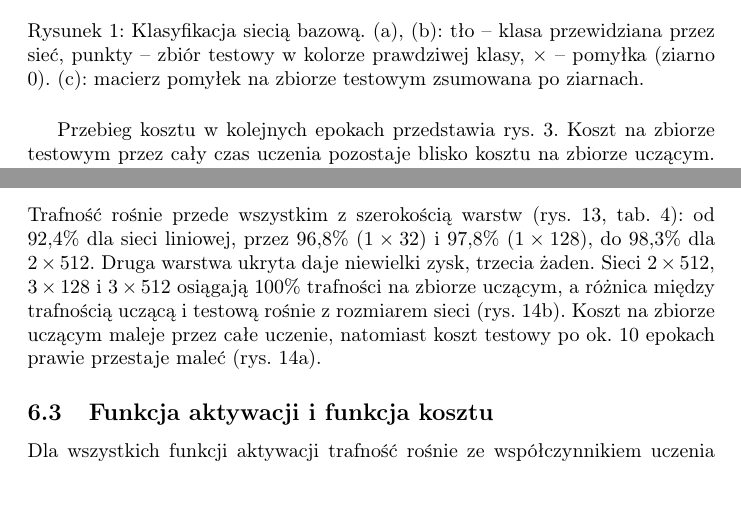
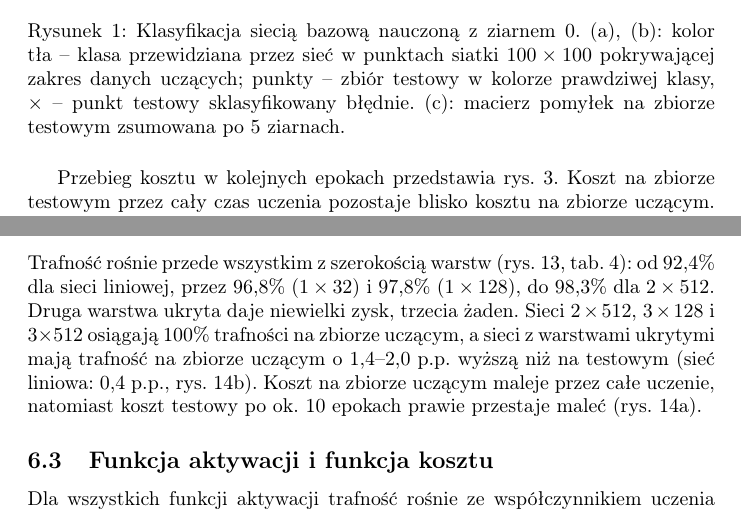
Before and after one commit to janzaborski/neural_networks, a LaTeX paper (P1/raport.tex): two parts of pages 5 and 17 of 22, joined at a grey line, cut so that both start at the same text. Compiled offline with pdfLaTeX.

Commit message:
poprawki 2

```diff
--- a/P1/raport.tex
+++ b/P1/raport.tex
@@ -212,9 +212,10 @@ pokrywa się z funkcją docelową, a poza nim jej przebieg zależy od funkcji ak
     \includegraphics[width=\linewidth]{figures/three_gauss/confusion_tanh_32x32.png}
     \caption{\emph{three\_gauss}}
   \end{subfigure}
-  \caption{Klasyfikacja siecią bazową. (a), (b): tło -- klasa przewidziana przez sieć, punkty --
-  zbiór testowy w kolorze prawdziwej klasy, $\times$ -- pomyłka (ziarno 0). (c): macierz pomyłek
-  na zbiorze testowym zsumowana po ziarnach.}
+  \caption{Klasyfikacja siecią bazową nauczoną z ziarnem 0. (a), (b): kolor tła -- klasa przewidziana
+  przez sieć w punktach siatki $100\times100$ pokrywającej zakres danych uczących; punkty -- zbiór
+  testowy w kolorze prawdziwej klasy, $\times$ -- punkt testowy sklasyfikowany błędnie.
+  (c): macierz pomyłek na zbiorze testowym zsumowana po 5 ziarnach.}
   \label{fig:klasyfikacja}
 \end{figure}
 
@@ -512,8 +513,8 @@ Trafność rośnie przede wszystkim z szerokością warstw (rys.~\ref{fig:mnist-
 tab.~\ref{tab:mnist-arch}): od 92,4\% dla sieci liniowej, przez 96,8\% ($1\times32$) i 97,8\%
 ($1\times128$), do 98,3\% dla $2\times512$. Druga warstwa ukryta daje niewielki zysk, trzecia
 żaden. Sieci $2\times512$, $3\times128$ i $3\times512$ osiągają 100\% trafności na zbiorze
-uczącym, a różnica między trafnością uczącą i testową rośnie z rozmiarem sieci
-(rys.~\ref{fig:mnist-krzywe}b). Koszt na zbiorze uczącym maleje przez całe uczenie, natomiast
+uczącym, a sieci z warstwami ukrytymi mają trafność na zbiorze uczącym o 1,4--2,0 p.p.\ wyższą niż
+na testowym (sieć liniowa: 0,4 p.p., rys.~\ref{fig:mnist-krzywe}b). Koszt na zbiorze uczącym maleje przez całe uczenie, natomiast
 koszt testowy po ok.\ 10 epokach prawie przestaje maleć (rys.~\ref{fig:mnist-krzywe}a).
 
 \begin{figure}[htbp]
```
Also changed, not shown: P1/raport.pdf, P1/raport.tex (18 more changed lines).
